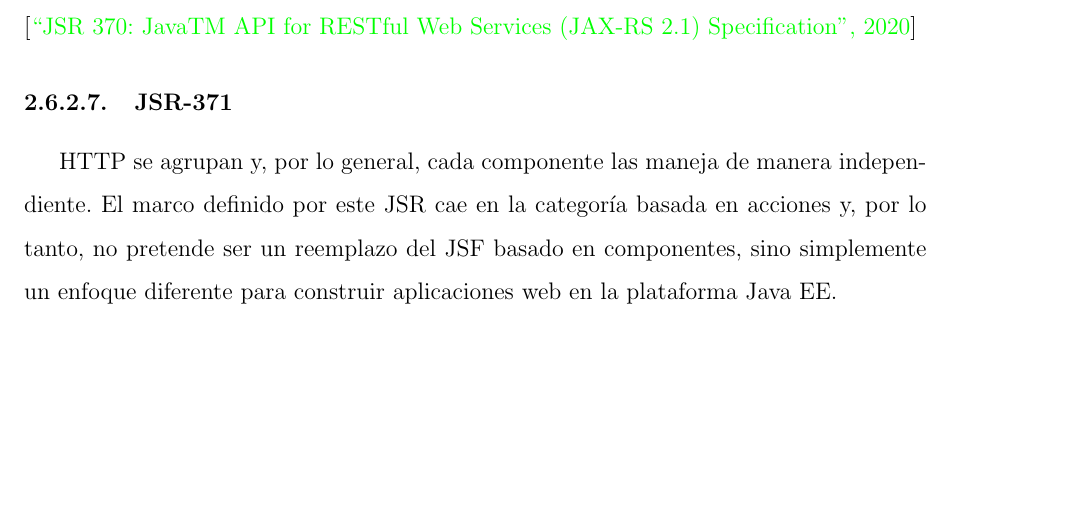
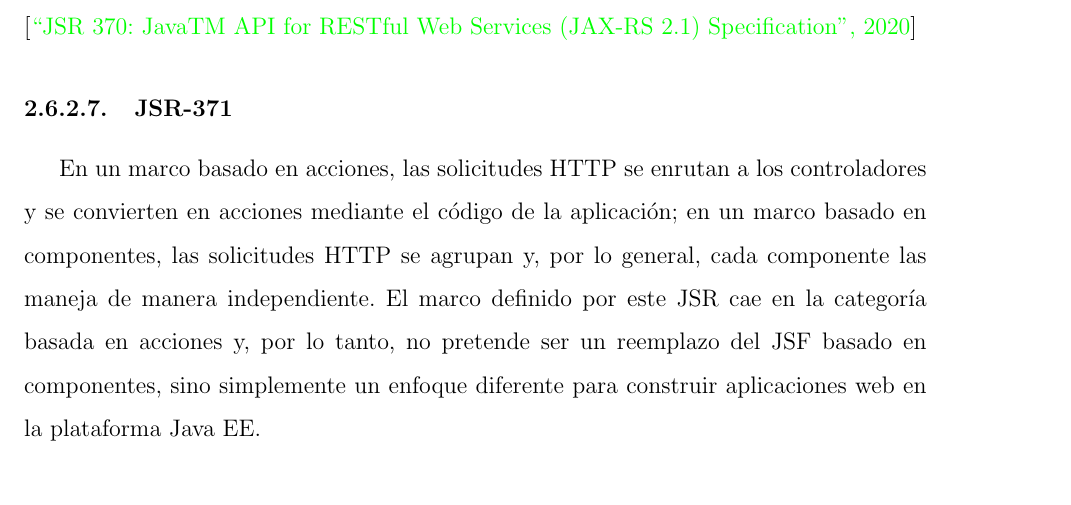
Before and after one commit to yomarhuamani/degree, a LaTeX thesis (Degree.tex, which reads ChapterII/chapterII.tex): part of page 69 of 83, cut so that both start at the same text, the shorter picture padded with empty space. Compiled offline with pdfLaTeX.

Commit message:
txs auto checkin

```diff
--- a/ChapterII/chapterII.tex
+++ b/ChapterII/chapterII.tex
@@ -785,7 +785,7 @@
 			JAX-RS 2.0 introdujo la noción de procesamiento asincrónico tanto para el cliente como para las API del servidor. Sin embargo, el procesamiento asincrónico por sí solo no puede cumplir todas las promesas de una arquitectura moderna sin la ayuda de I/O sin bloqueo. Si solo está disponible el bloqueo de I/O, el procesamiento asincrónico simplemente empuja el problema de un hilo al siguiente; esto es similar a pedir prestado a una persona para pagar a otra, el problema no se resuelve realmente, solo se aplaza. Por lo tanto, es necesario admitir I/O sin bloqueo para lograr un alto rendimiento y administrar de manera eficiente recursos como subprocesos.\\
 			\cite{chap2_jsr_370}
 		\subsubsection{JSR-371}
- HTTP se agrupan y, por lo general, cada componente las maneja de manera independiente. El marco definido por este JSR cae en la categoría basada en acciones y, por lo tanto, no pretende ser un reemplazo del JSF basado en componentes, sino simplemente un enfoque diferente para construir aplicaciones web en la plataforma Java EE.
+		En un marco basado en acciones, las solicitudes HTTP se enrutan a los controladores y se convierten en acciones mediante el código de la aplicación; en un marco basado en componentes, las solicitudes HTTP se agrupan y, por lo general, cada componente las maneja de manera independiente. El marco definido por este JSR cae en la categoría basada en acciones y, por lo tanto, no pretende ser un reemplazo del JSF basado en componentes, sino simplemente un enfoque diferente para construir aplicaciones web en la plataforma Java EE.
 	\subsection{\textit{Spring Framework}}
 			\textit{Spring Framework} proporciona un modelo integral de programación y configuración para aplicaciones empresariales modernas basadas en Java, en cualquier tipo de plataforma de implementación.
 			Un elemento clave de Spring es el soporte de infraestructura a nivel de aplicación: \textit{Spring} se enfoca en la "plomería" de aplicaciones empresariales para que los equipos puedan enfocarse en la lógica de negocios a nivel de aplicación, sin vínculos innecesarios con entornos de implementación específicos \cite{chap2_spring}, Spring tiene las siguientes caractesr\'{i}sticas.
```
